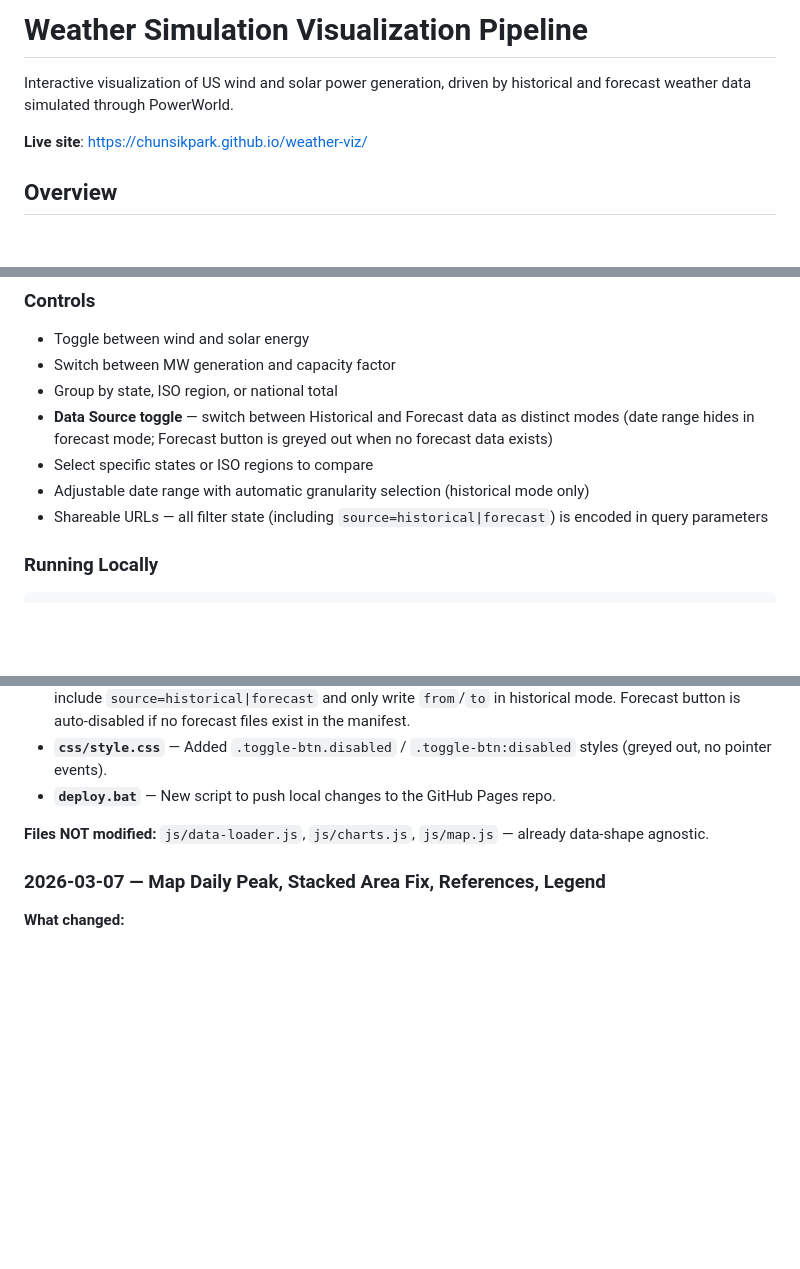
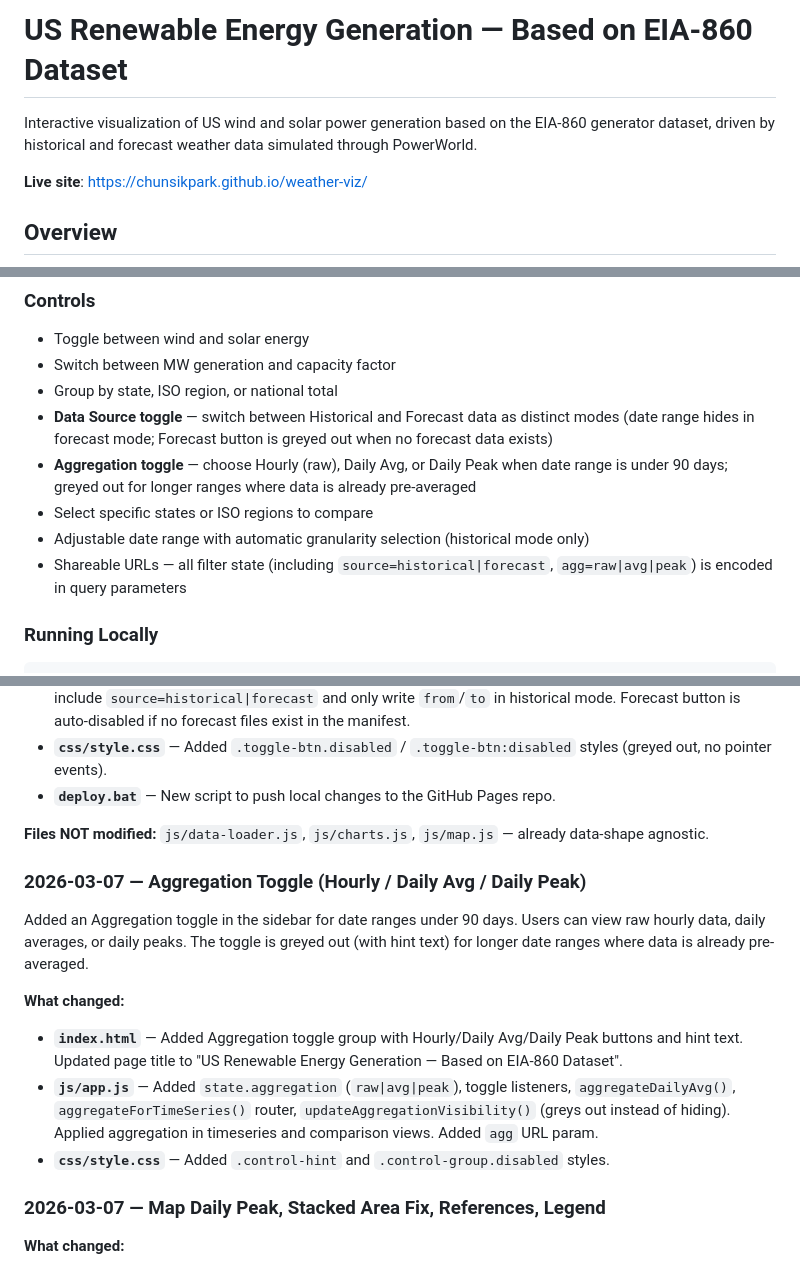
Before and after one commit to ChunSikPark/weather-viz, a Markdown page: README.md, 3 parts joined by grey strips. Drawn GitHub-style; blank space fills up the shorter version.

Commit message:
Update site and clean up non-essential files

```diff
--- a/README.md
+++ b/README.md
@@ -1,6 +1,6 @@
-# Weather Simulation Visualization Pipeline
+# US Renewable Energy Generation — Based on EIA-860 Dataset
 
-Interactive visualization of US wind and solar power generation, driven by historical and forecast weather data simulated through PowerWorld.
+Interactive visualization of US wind and solar power generation based on the EIA-860 generator dataset, driven by historical and forecast weather data simulated through PowerWorld.
 
 **Live site**: [https://chunsikpark.github.io/weather-viz/](https://chunsikpark.github.io/weather-viz/)
 
@@ -22,9 +22,10 @@ This project simulates renewable energy (wind and solar) generation across the c
 - Switch between MW generation and capacity factor
 - Group by state, ISO region, or national total
 - **Data Source toggle** — switch between Historical and Forecast data as distinct modes (date range hides in forecast mode; Forecast button is greyed out when no forecast data exists)
+- **Aggregation toggle** — choose Hourly (raw), Daily Avg, or Daily Peak when date range is under 90 days; greyed out for longer ranges where data is already pre-averaged
 - Select specific states or ISO regions to compare
 - Adjustable date range with automatic granularity selection (historical mode only)
-- Shareable URLs — all filter state (including `source=historical|forecast`) is encoded in query parameters
+- Shareable URLs — all filter state (including `source=historical|forecast`, `agg=raw|avg|peak`) is encoded in query parameters
 
 ### Running Locally
 
@@ -180,6 +181,15 @@ Replaced the hidden "Show NOAA Forecast" button with a proper **Data Source** to
 
 **Files NOT modified:** `js/data-loader.js`, `js/charts.js`, `js/map.js` — already data-shape agnostic.
 
+### 2026-03-07 — Aggregation Toggle (Hourly / Daily Avg / Daily Peak)
+
+Added an Aggregation toggle in the sidebar for date ranges under 90 days. Users can view raw hourly data, daily averages, or daily peaks. The toggle is greyed out (with hint text) for longer date ranges where data is already pre-averaged.
+
+**What changed:**
+- **`index.html`** — Added Aggregation toggle group with Hourly/Daily Avg/Daily Peak buttons and hint text. Updated page title to "US Renewable Energy Generation — Based on EIA-860 Dataset".
+- **`js/app.js`** — Added `state.aggregation` (`raw|avg|peak`), toggle listeners, `aggregateDailyAvg()`, `aggregateForTimeSeries()` router, `updateAggregationVisibility()` (greys out instead of hiding). Applied aggregation in timeseries and comparison views. Added `agg` URL param.
+- **`css/style.css`** — Added `.control-hint` and `.control-group.disabled` styles.
+
 ### 2026-03-07 — Map Daily Peak, Stacked Area Fix, References, Legend
 
 **What changed:**
```
